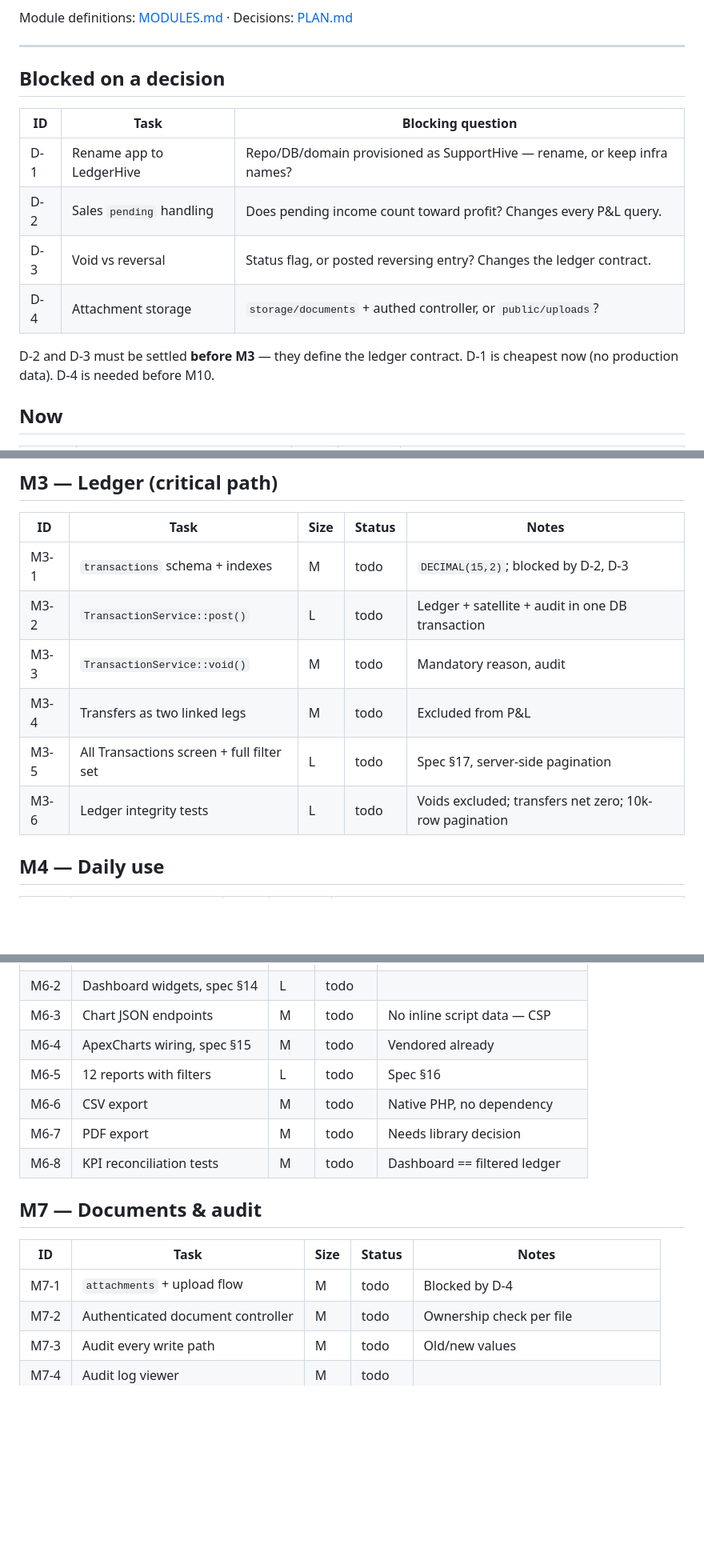
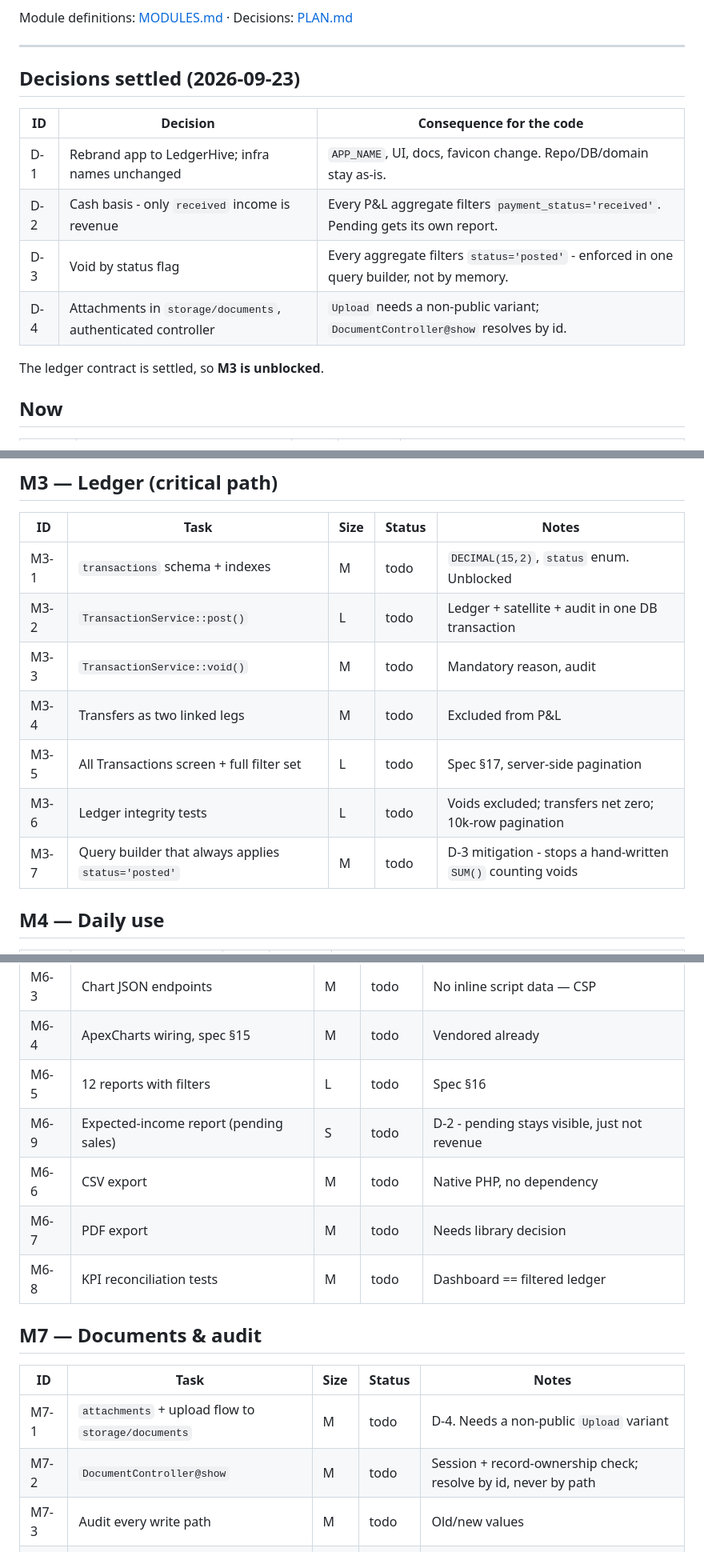
Before and after one commit to iamwaris/supporthive, a Markdown page: docs/TRACKER.md, 3 parts joined by grey strips. Shown at 80% size. GitHub-like rendering; blank space fills up the shorter version.

```diff
--- a/docs/TRACKER.md
+++ b/docs/TRACKER.md
@@ -7,17 +7,16 @@ Module definitions: [MODULES.md](MODULES.md) · Decisions: [PLAN.md](PLAN.md)
 
 ---
 
-## Blocked on a decision
+## Decisions settled (2026-09-23)
 
-| ID | Task | Blocking question |
+| ID | Decision | Consequence for the code |
 |---|---|---|
-| D-1 | Rename app to LedgerHive | Repo/DB/domain provisioned as SupportHive — rename, or keep infra names? |
-| D-2 | Sales `pending` handling | Does pending income count toward profit? Changes every P&L query. |
-| D-3 | Void vs reversal | Status flag, or posted reversing entry? Changes the ledger contract. |
-| D-4 | Attachment storage | `storage/documents` + authed controller, or `public/uploads`? |
+| D-1 | Rebrand app to LedgerHive; infra names unchanged | `APP_NAME`, UI, docs, favicon change. Repo/DB/domain stay as-is. |
+| D-2 | Cash basis - only `received` income is revenue | Every P&L aggregate filters `payment_status='received'`. Pending gets its own report. |
+| D-3 | Void by status flag | Every aggregate filters `status='posted'` - enforced in one query builder, not by memory. |
+| D-4 | Attachments in `storage/documents`, authenticated controller | `Upload` needs a non-public variant; `DocumentController@show` resolves by id. |
 
-D-2 and D-3 must be settled **before M3** — they define the ledger contract.
-D-1 is cheapest now (no production data). D-4 is needed before M10.
+The ledger contract is settled, so **M3 is unblocked**.
 
 ## Now
 
@@ -54,12 +54,13 @@ D-1 is cheapest now (no production data). D-4 is needed before M10.
 
 | ID | Task | Size | Status | Notes |
 |---|---|---|---|---|
-| M3-1 | `transactions` schema + indexes | M | todo | `DECIMAL(15,2)`; blocked by D-2, D-3 |
+| M3-1 | `transactions` schema + indexes | M | todo | `DECIMAL(15,2)`, `status` enum. Unblocked |
 | M3-2 | `TransactionService::post()` | L | todo | Ledger + satellite + audit in one DB transaction |
 | M3-3 | `TransactionService::void()` | M | todo | Mandatory reason, audit |
 | M3-4 | Transfers as two linked legs | M | todo | Excluded from P&L |
 | M3-5 | All Transactions screen + full filter set | L | todo | Spec §17, server-side pagination |
 | M3-6 | Ledger integrity tests | L | todo | Voids excluded; transfers net zero; 10k-row pagination |
+| M3-7 | Query builder that always applies `status='posted'` | M | todo | D-3 mitigation - stops a hand-written `SUM()` counting voids |
 
 ## M4 — Daily use
 
@@ -93,6 +94,7 @@ D-1 is cheapest now (no production data). D-4 is needed before M10.
 | M6-3 | Chart JSON endpoints | M | todo | No inline script data — CSP |
 | M6-4 | ApexCharts wiring, spec §15 | M | todo | Vendored already |
 | M6-5 | 12 reports with filters | L | todo | Spec §16 |
+| M6-9 | Expected-income report (pending sales) | S | todo | D-2 - pending stays visible, just not revenue |
 | M6-6 | CSV export | M | todo | Native PHP, no dependency |
 | M6-7 | PDF export | M | todo | Needs library decision |
 | M6-8 | KPI reconciliation tests | M | todo | Dashboard == filtered ledger |
@@ -101,8 +103,8 @@ D-1 is cheapest now (no production data). D-4 is needed before M10.
 
 | ID | Task | Size | Status | Notes |
 |---|---|---|---|---|
-| M7-1 | `attachments` + upload flow | M | todo | Blocked by D-4 |
-| M7-2 | Authenticated document controller | M | todo | Ownership check per file |
+| M7-1 | `attachments` + upload flow to `storage/documents` | M | todo | D-4. Needs a non-public `Upload` variant |
+| M7-2 | `DocumentController@show` | M | todo | Session + record-ownership check; resolve by id, never by path |
 | M7-3 | Audit every write path | M | todo | Old/new values |
 | M7-4 | Audit log viewer | M | todo | |
 | M7-5 | Approval threshold | M | todo | Configurable amount |
```
Also changed, not shown: other parts of docs/TRACKER.md (+1 -0 lines), docs/MODULES.md (+12 -6 lines), docs/PLAN.md (+8 -4 lines).
